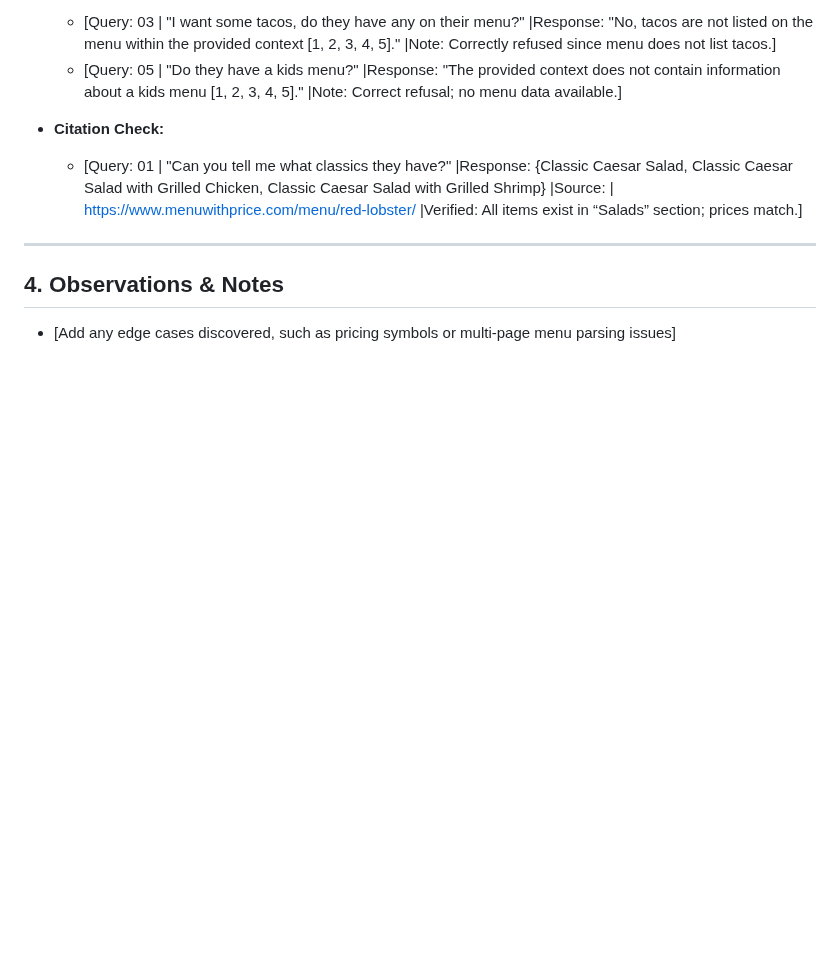
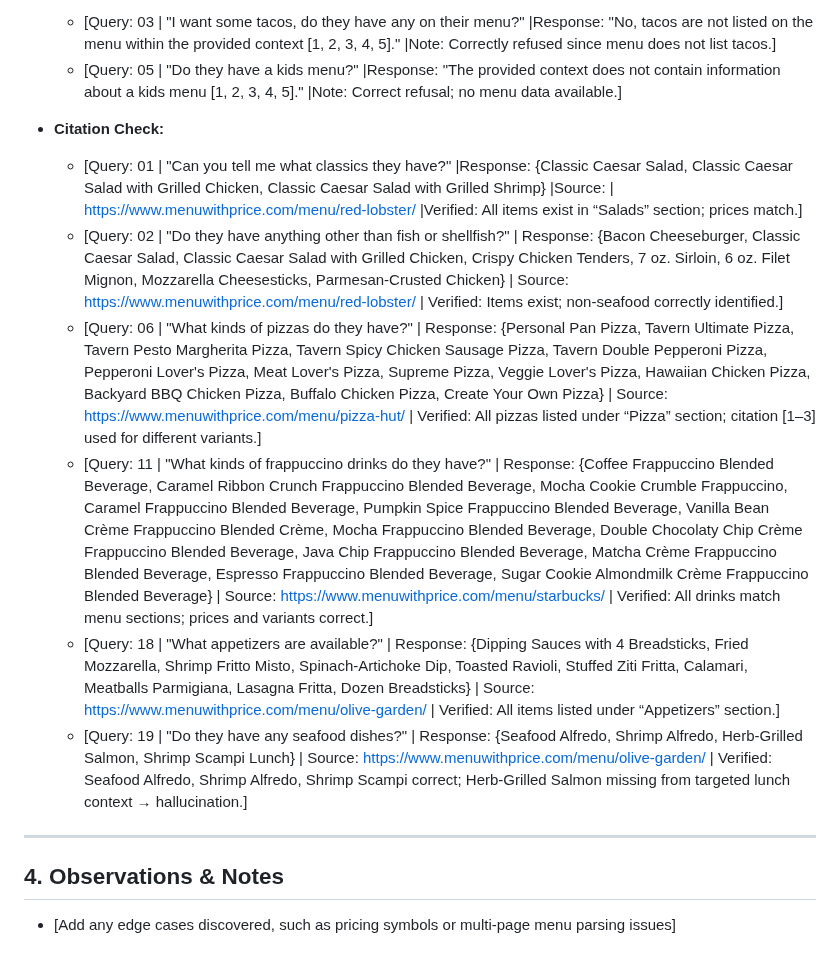
Before and after one commit to Jseo09/menubuddy, a Markdown page: docs/evaluation_test.cases.md, the part around the change. Rendered like a GitHub page; blank space fills up the shorter version.

Commit message:
Add new queries and responses to evaluation test cases

```diff
--- a/docs/evaluation_test.cases.md
+++ b/docs/evaluation_test.cases.md
@@ -56,6 +56,11 @@ Queries 15-20 using menu link: https://www.menuwithprice.com/menu/olive-garden/
 
 * **Citation Check:**
   * [Query: 01 | "Can you tell me what classics they have?" |Response: {Classic Caesar Salad, Classic Caesar Salad with Grilled Chicken, Classic Caesar Salad with Grilled Shrimp} |Source: | https://www.menuwithprice.com/menu/red-lobster/ |Verified: All items exist in “Salads” section; prices match.]
+  * [Query: 02 | "Do they have anything other than fish or shellfish?" | Response: {Bacon Cheeseburger, Classic Caesar Salad, Classic Caesar Salad with Grilled Chicken, Crispy Chicken Tenders, 7 oz. Sirloin, 6 oz. Filet Mignon, Mozzarella Cheesesticks, Parmesan-Crusted Chicken} | Source: https://www.menuwithprice.com/menu/red-lobster/ | Verified: Items exist; non-seafood correctly identified.]
+  * [Query: 06 | "What kinds of pizzas do they have?" | Response: {Personal Pan Pizza, Tavern Ultimate Pizza, Tavern Pesto Margherita Pizza, Tavern Spicy Chicken Sausage Pizza, Tavern Double Pepperoni Pizza, Pepperoni Lover's Pizza, Meat Lover's Pizza, Supreme Pizza, Veggie Lover's Pizza, Hawaiian Chicken Pizza, Backyard BBQ Chicken Pizza, Buffalo Chicken Pizza, Create Your Own Pizza} | Source: https://www.menuwithprice.com/menu/pizza-hut/ | Verified: All pizzas listed under “Pizza” section; citation [1–3] used for different variants.]
+  * [Query: 11 | "What kinds of frappuccino drinks do they have?" | Response: {Coffee Frappuccino Blended Beverage, Caramel Ribbon Crunch Frappuccino Blended Beverage, Mocha Cookie Crumble Frappuccino, Caramel Frappuccino Blended Beverage, Pumpkin Spice Frappuccino Blended Beverage, Vanilla Bean Crème Frappuccino Blended Crème, Mocha Frappuccino Blended Beverage, Double Chocolaty Chip Crème Frappuccino Blended Beverage, Java Chip Frappuccino Blended Beverage, Matcha Crème Frappuccino Blended Beverage, Espresso Frappuccino Blended Beverage, Sugar Cookie Almondmilk Crème Frappuccino Blended Beverage} | Source: https://www.menuwithprice.com/menu/starbucks/ | Verified: All drinks match menu sections; prices and variants correct.]
+  * [Query: 18 | "What appetizers are available?" | Response: {Dipping Sauces with 4 Breadsticks, Fried Mozzarella, Shrimp Fritto Misto, Spinach-Artichoke Dip, Toasted Ravioli, Stuffed Ziti Fritta, Calamari, Meatballs Parmigiana, Lasagna Fritta, Dozen Breadsticks} | Source: https://www.menuwithprice.com/menu/olive-garden/ | Verified: All items listed under “Appetizers” section.]
+  * [Query: 19 | "Do they have any seafood dishes?" | Response: {Seafood Alfredo, Shrimp Alfredo, Herb-Grilled Salmon, Shrimp Scampi Lunch} | Source: https://www.menuwithprice.com/menu/olive-garden/ | Verified: Seafood Alfredo, Shrimp Alfredo, Shrimp Scampi correct; Herb-Grilled Salmon missing from targeted lunch context → hallucination.]
 
 ---
 
```
